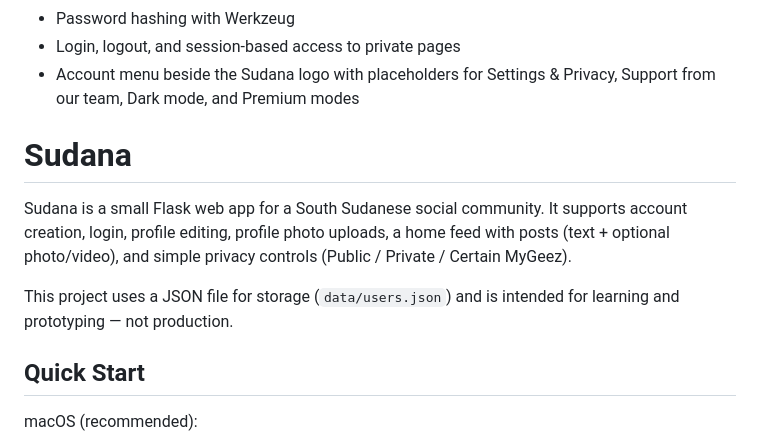
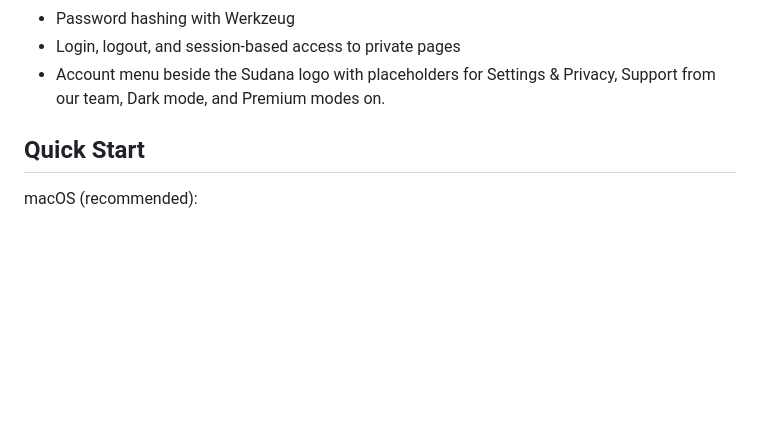
Before and after one commit to Misha-te/Sudana, a Markdown page: README.md, the part around the change. GitHub-like rendering; blank space fills up the shorter version.

Commit message:
Update README to remove project description
Removed introductory section about Sudana and its features.

```diff
--- a/README.md
+++ b/README.md
@@ -22,15 +22,7 @@ file for storage instead of a full database.
 - Login, logout, and session-based access to private pages
 - Account menu beside the Sudana logo with placeholders for Settings & Privacy,
   Support from our team, Dark mode, and Premium modes
- # Sudana
-
- Sudana is a small Flask web app for a South Sudanese social community. It
- supports account creation, login, profile editing, profile photo uploads,
- a home feed with posts (text + optional photo/video), and simple privacy
- controls (Public / Private / Certain MyGeez).
-
- This project uses a JSON file for storage (`data/users.json`) and is intended
- for learning and prototyping — not production.
+  on.
 
  ## Quick Start
 
```
